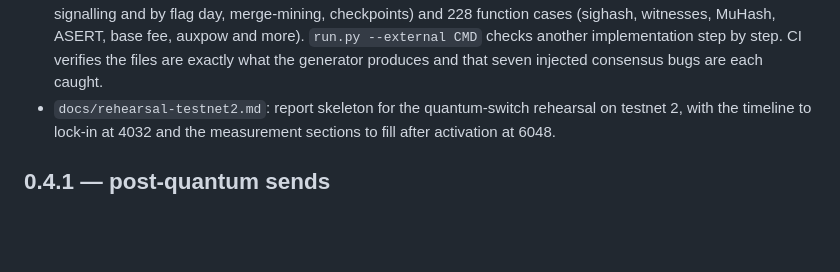
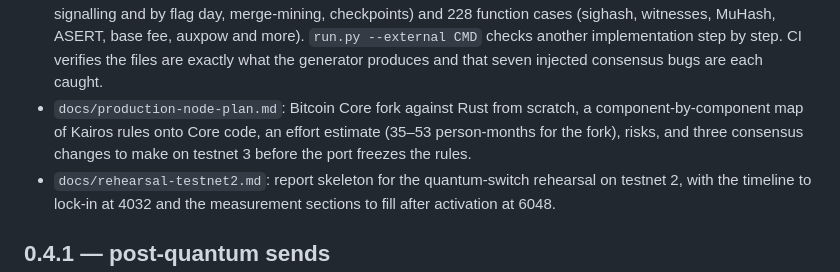
Before and after one commit to Nimsalcade/kairos, a Markdown page: CHANGELOG.md, the part around the change. GitHub-like rendering; blank space fills up the shorter version.

Commit message:
docs/production-node-plan.md: Core fork vs Rust, mapping and effort
Co-Authored-By: Claude Opus 5.5 <noreply@anthropic.com>
Claude-Session: https://claude.ai/code/session_01D6QL5UfdbcSBy3MXngH4pU

```diff
--- a/CHANGELOG.md
+++ b/CHANGELOG.md
@@ -28,6 +28,10 @@ No consensus change.
   `run.py --external CMD` checks another implementation step by step. CI
   verifies the files are exactly what the generator produces and that seven
   injected consensus bugs are each caught.
+- `docs/production-node-plan.md`: Bitcoin Core fork against Rust from
+  scratch, a component-by-component map of Kairos rules onto Core code, an
+  effort estimate (35–53 person-months for the fork), risks, and three
+  consensus changes to make on testnet 3 before the port freezes the rules.
 - `docs/rehearsal-testnet2.md`: report skeleton for the quantum-switch
   rehearsal on testnet 2, with the timeline to lock-in at 4032 and the
   measurement sections to fill after activation at 6048.
```
Also changed, not shown: docs/production-node-plan.md (added, +130 -0 lines).
